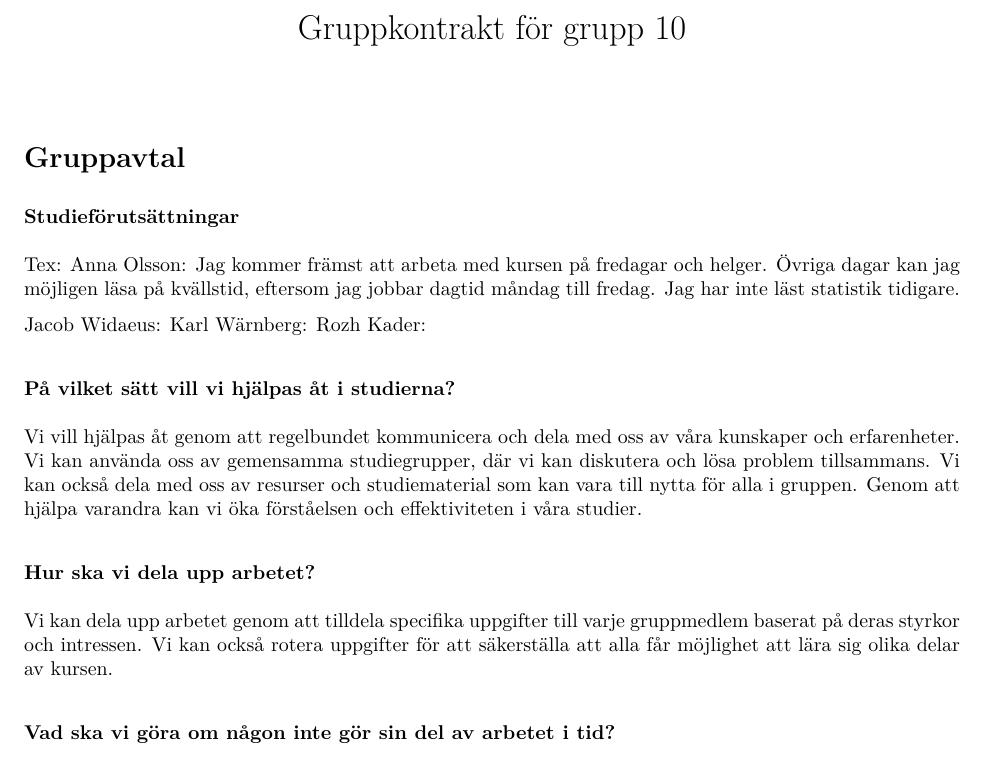
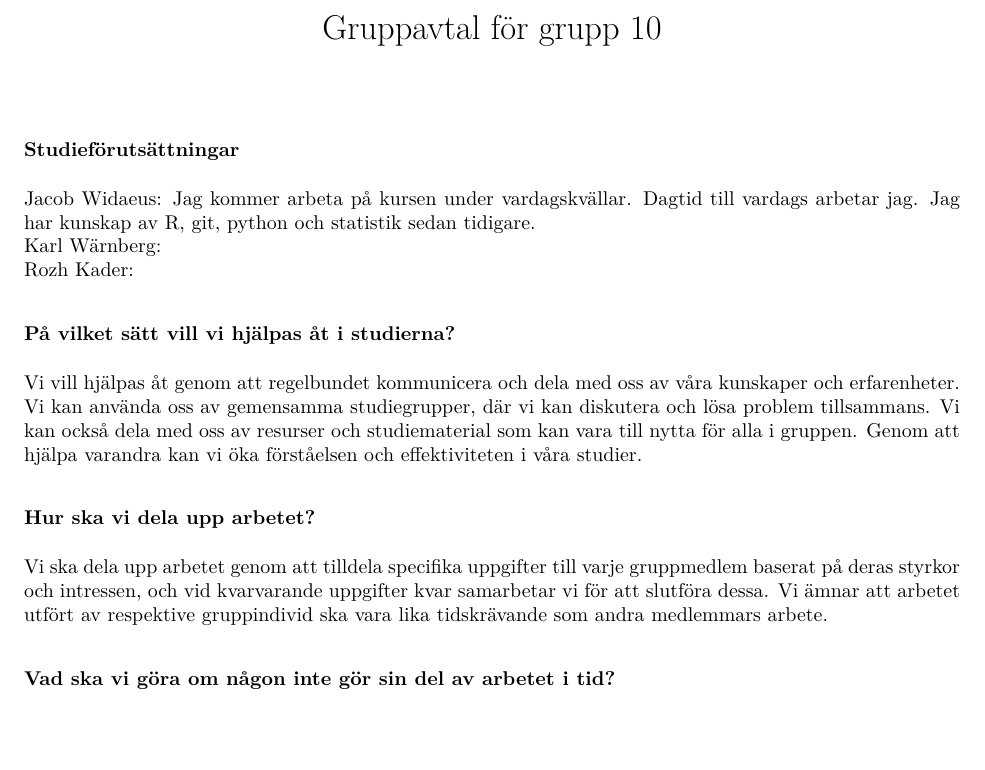
Before and after one commit to rcardio/kiRstat, an R Markdown document (Gruppkontrakt/Gruppkontrakt_grupp10.rmd): part of the page, cut so that both start at the same text, the shorter picture padded with empty space. The pictures show the output file Gruppkontrakt/Gruppkontrakt_grupp10.pdf that the author committed with the source.

Commit message:
Updated contract

```diff
--- a/Gruppkontrakt/Gruppkontrakt_grupp10.rmd
+++ b/Gruppkontrakt/Gruppkontrakt_grupp10.rmd
@@ -1,5 +1,5 @@
 ---
-title: "Gruppkontrakt för grupp 10"
+title: "Gruppavtal för grupp 10"
 output:
   pdf_document
 ---
@@ -15,21 +6,23 @@ if (!requireNamespace("tinytex", quietly = TRUE)) {
-# Gruppavtal
-
 ### Studieförutsättningar
 
-Tex: Anna Olsson: Jag kommer främst att arbeta med kursen på fredagar och helger. Övriga dagar kan jag möjligen läsa på kvällstid, eftersom jag jobbar dagtid måndag till fredag. Jag har inte läst statistik tidigare.
-
-Jacob Widaeus:
+Jacob Widaeus: Jag kommer arbeta på kursen under vardagskvällar. Dagtid till vardags arbetar jag.
+Jag har kunskap av R, git, python och statistik sedan tidigare.
 Karl Wärnberg:
 Rozh Kader:
 
 
 ### På vilket sätt vill vi hjälpas åt i studierna?
 
-Vi vill hjälpas åt genom att regelbundet kommunicera och dela med oss av våra kunskaper och erfarenheter. Vi kan använda oss av gemensamma studiegrupper, där vi kan diskutera och lösa problem tillsammans. Vi kan också dela med oss av resurser och studiematerial som kan vara till nytta för alla i gruppen. Genom att hjälpa varandra kan vi öka förståelsen och effektiviteten i våra studier.
+Vi vill hjälpas åt genom att regelbundet kommunicera och dela med oss av våra kunskaper och erfarenheter.
+Vi kan använda oss av gemensamma studiegrupper, där vi kan diskutera och lösa problem tillsammans.
+Vi kan också dela med oss av resurser och studiematerial som kan vara till nytta för alla i gruppen.
+Genom att hjälpa varandra kan vi öka förståelsen och effektiviteten i våra studier.
 
 ### Hur ska vi dela upp arbetet?
 
-Vi kan dela upp arbetet genom att tilldela specifika uppgifter till varje gruppmedlem baserat på deras styrkor och intressen. Vi kan också rotera uppgifter för att säkerställa att alla får möjlighet att lära sig olika delar av kursen.
+Vi ska dela upp arbetet genom att tilldela specifika uppgifter till varje gruppmedlem baserat på deras styrkor och intressen,
+och vid kvarvarande uppgifter kvar samarbetar vi för att slutföra dessa.
+Vi ämnar att arbetet utfört av respektive gruppindivid ska vara lika tidskrävande som andra medlemmars arbete.
 
 ### Vad ska vi göra om någon inte gör sin del av arbetet i tid?
 
```
Also changed, not shown: Gruppkontrakt/Gruppkontrakt_grupp10.pdf, Gruppkontrakt/Gruppkontrakt_grupp10.rmd (17 more changed lines).
